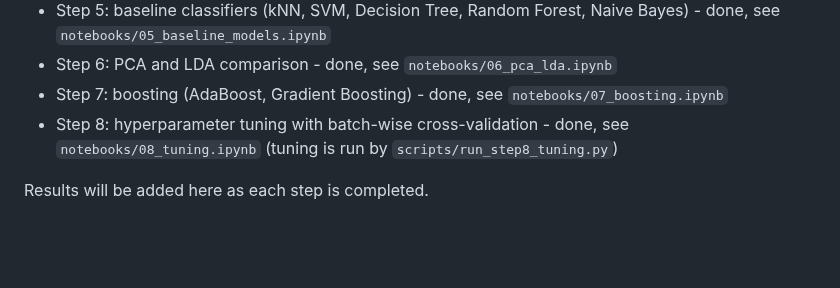
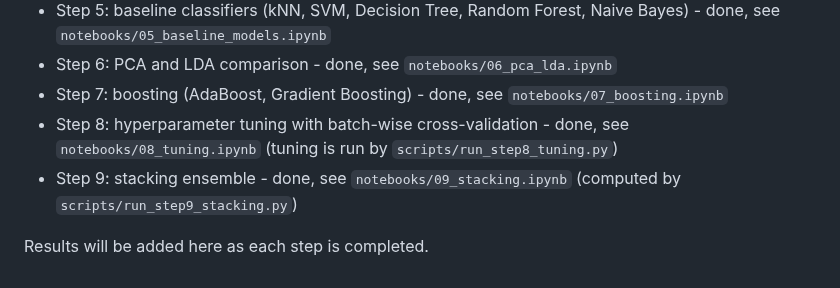
Before and after one commit to kirangautham-82899/Drift-Robust-Gas-Classification, a Markdown page: README.md, the part around the change. Drawn GitHub-style; blank space fills up the shorter version.

Commit message:
Add stacking ensemble with batch-wise folds

```diff
--- a/README.md
+++ b/README.md
@@ -33,5 +33,6 @@ pip install -r requirements.txt
 - Step 6: PCA and LDA comparison - done, see `notebooks/06_pca_lda.ipynb`
 - Step 7: boosting (AdaBoost, Gradient Boosting) - done, see `notebooks/07_boosting.ipynb`
 - Step 8: hyperparameter tuning with batch-wise cross-validation - done, see `notebooks/08_tuning.ipynb` (tuning is run by `scripts/run_step8_tuning.py`)
+- Step 9: stacking ensemble - done, see `notebooks/09_stacking.ipynb` (computed by `scripts/run_step9_stacking.py`)
 
 Results will be added here as each step is completed.
```
Also changed, not shown: results/step9_meta_weights.png (added), results/step9_protocolA.png (added), results/step9_protocolC.png (added), 8 other files.
